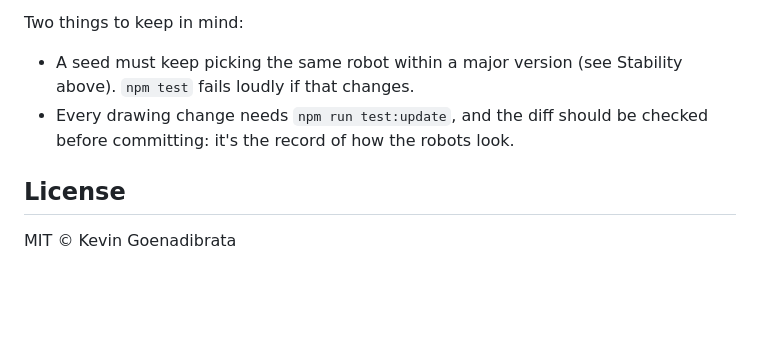
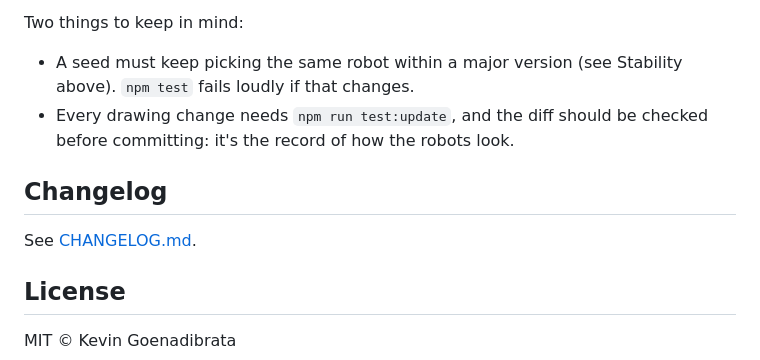
Before and after one commit to kevingoenadibrata/robofolks, a Markdown page: README.md, the part around the change. GitHub-like rendering; blank space fills up the shorter version.

Commit message:
Add a changelog
Co-Authored-By: Claude Opus 5 <noreply@anthropic.com>

```diff
--- a/README.md
+++ b/README.md
@@ -299,6 +299,10 @@ Two things to keep in mind:
 - Every drawing change needs `npm run test:update`, and the diff should be
   checked before committing: it's the record of how the robots look.
 
+## Changelog
+
+See [CHANGELOG.md](CHANGELOG.md).
+
 ## License
 
 MIT © Kevin Goenadibrata
```
Also changed, not shown: CHANGELOG.md (added, +38 -0 lines).
